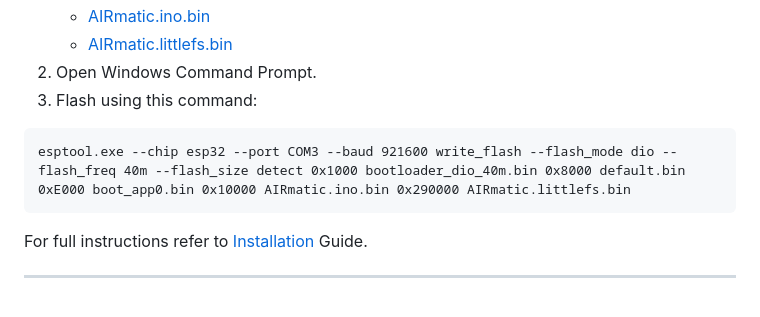
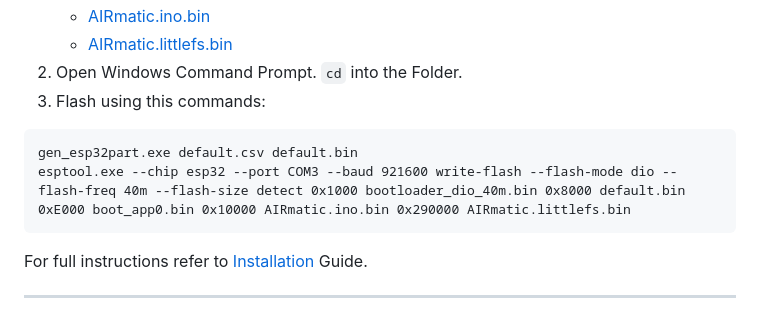
Before and after one commit to aIecxs/w211-airmatic, a Markdown page: README.md, the part around one of its changes. Drawn GitHub-style.

````diff
--- a/README.md
+++ b/README.md
@@ -76,10 +77,11 @@ In accordance with the LGPL-2.1 license terms, please always provide full source
    - [AIRmatic.ino.bin](https://github.com/aIecxs/w211-airmatic/releases/download/v0.1.1/AIRmatic.ino.bin)
    - [AIRmatic.littlefs.bin](https://github.com/aIecxs/w211-airmatic/releases/download/v0.1.1/AIRmatic.littlefs.bin)
-2. Open Windows Command Prompt.
-3. Flash using this command:
+3. Open Windows Command Prompt. `cd` into the Folder.
+4. Flash using this commands:
 
 ```
-esptool.exe --chip esp32 --port COM3 --baud 921600 write_flash --flash_mode dio --flash_freq 40m --flash_size detect 0x1000 bootloader_dio_40m.bin 0x8000 default.bin 0xE000 boot_app0.bin 0x10000 AIRmatic.ino.bin 0x290000 AIRmatic.littlefs.bin
+gen_esp32part.exe default.csv default.bin
+esptool.exe --chip esp32 --port COM3 --baud 921600 write-flash --flash-mode dio --flash-freq 40m --flash-size detect 0x1000 bootloader_dio_40m.bin 0x8000 default.bin 0xE000 boot_app0.bin 0x10000 AIRmatic.ino.bin 0x290000 AIRmatic.littlefs.bin
 ```
 For full instructions refer to [Installation](README.md#installation) Guide.
 
````
Also changed, not shown: other parts of README.md (+4 -3 lines).
